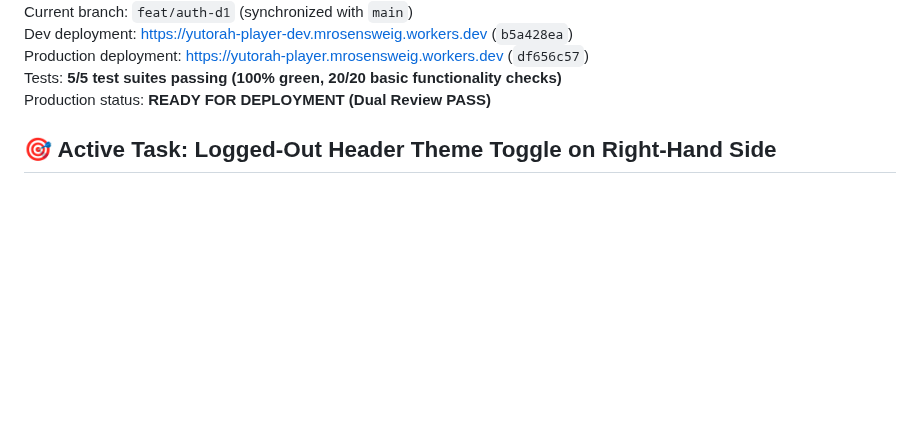
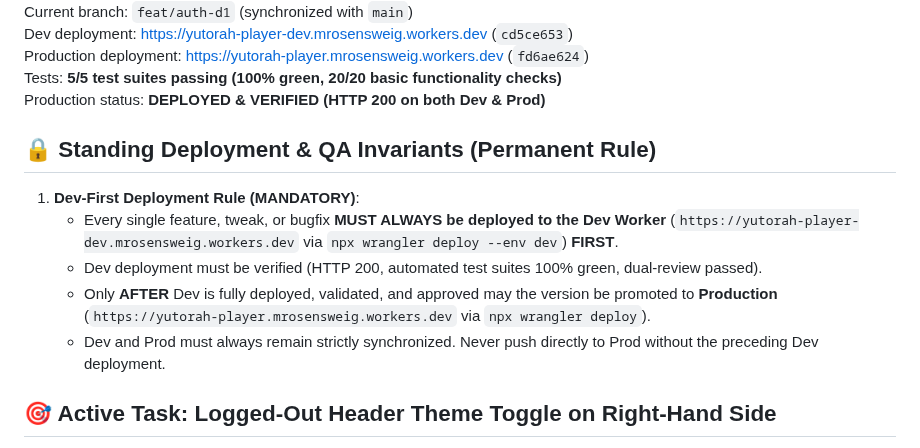
Before and after one commit to MosheRosensweig/yutorah_player, a Markdown page: CURRENTLY_WORKING_ON.md, the part around one of its changes. Rendered like a GitHub page; blank space fills up the shorter version.

Commit message:
Docs: record Dev-first deployment standing rule and live version IDs
Done-by: muse-spark

```diff
--- a/CURRENTLY_WORKING_ON.md
+++ b/CURRENTLY_WORKING_ON.md
@@ -5,8 +5,15 @@ Last updated: **2026-09-11, 14:45 ET**
 Current branch: `feat/auth-d1` (synchronized with `main`)
-Dev deployment: [https://yutorah-player-dev.mrosensweig.workers.dev](https://yutorah-player-dev.mrosensweig.workers.dev) (`b5a428ea`)
-Production deployment: [https://yutorah-player.mrosensweig.workers.dev](https://yutorah-player.mrosensweig.workers.dev) (`df656c57`)
+Dev deployment: [https://yutorah-player-dev.mrosensweig.workers.dev](https://yutorah-player-dev.mrosensweig.workers.dev) (`cd5ce653`)
+Production deployment: [https://yutorah-player.mrosensweig.workers.dev](https://yutorah-player.mrosensweig.workers.dev) (`fd6ae624`)
 Tests: **5/5 test suites passing (100% green, 20/20 basic functionality checks)**
-Production status: **READY FOR DEPLOYMENT (Dual Review PASS)**
+Production status: **DEPLOYED & VERIFIED (HTTP 200 on both Dev & Prod)**
+
+## 🔒 Standing Deployment & QA Invariants (Permanent Rule)
+1. **Dev-First Deployment Rule (MANDATORY)**:
+   - Every single feature, tweak, or bugfix **MUST ALWAYS be deployed to the Dev Worker** (`https://yutorah-player-dev.mrosensweig.workers.dev` via `npx wrangler deploy --env dev`) **FIRST**.
+   - Dev deployment must be verified (HTTP 200, automated test suites 100% green, dual-review passed).
+   - Only **AFTER** Dev is fully deployed, validated, and approved may the version be promoted to **Production** (`https://yutorah-player.mrosensweig.workers.dev` via `npx wrangler deploy`).
+   - Dev and Prod must always remain strictly synchronized. Never push directly to Prod without the preceding Dev deployment.
 
 ## 🎯 Active Task: Logged-Out Header Theme Toggle on Right-Hand Side
 - **User Request**: On the non-logged-in (guest) version of the website, have the light/dark mode button be in the header (accessible without requiring account settings) and positioned on the right-hand side.
```
Also changed, not shown: other parts of CURRENTLY_WORKING_ON.md (+1 -1 lines).
